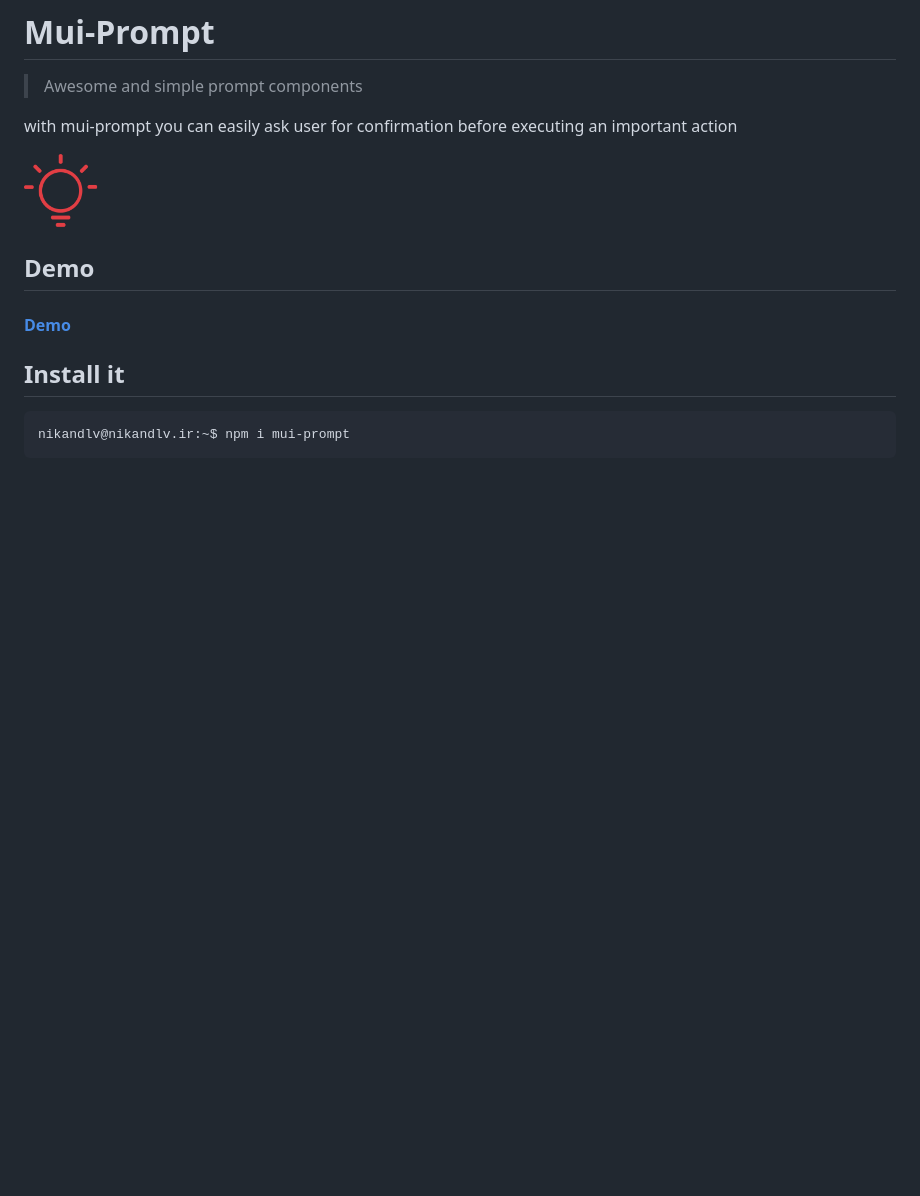
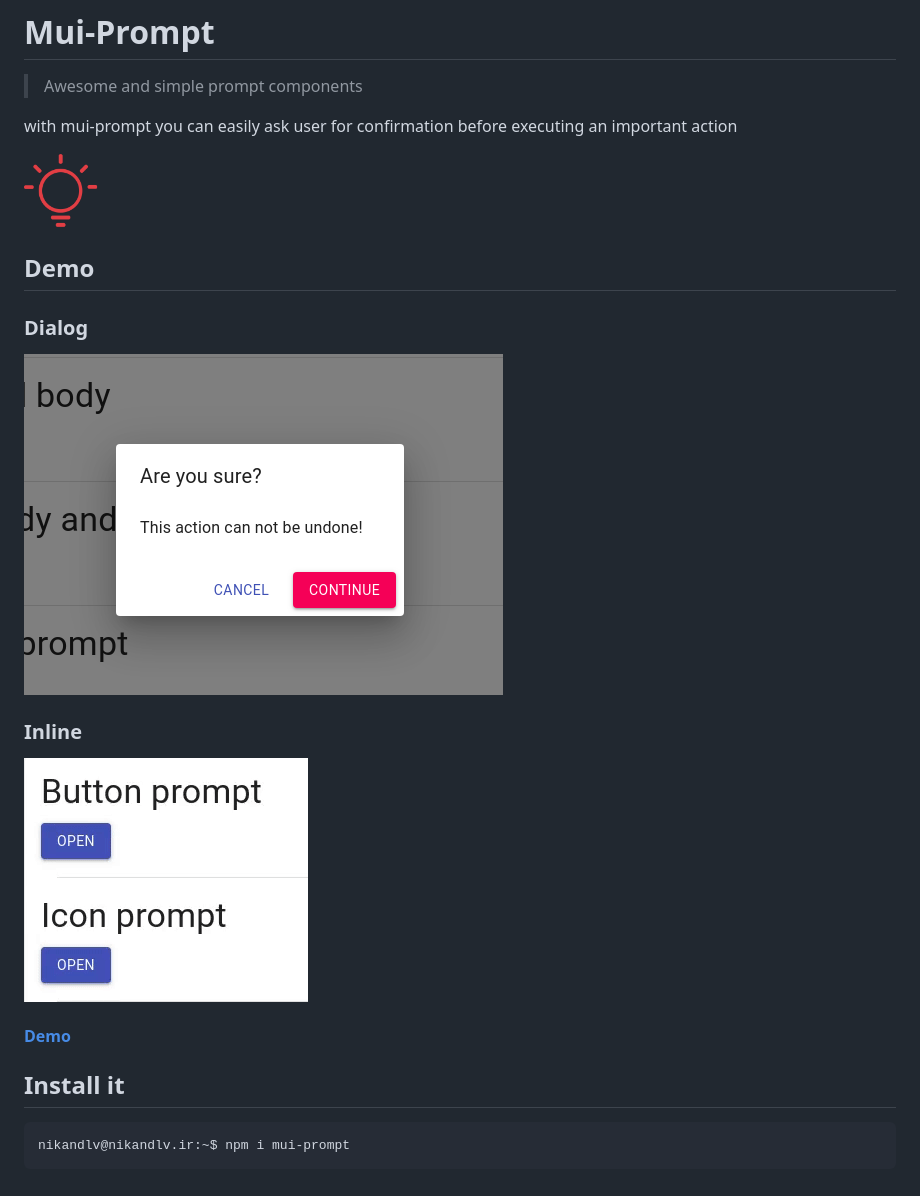
Before and after one commit to nikandlv/mui-prompt, a Markdown page: README.md, the part around the change. Drawn GitHub-style; pictures changed too: dialog.png (added), inline.gif (added); blank space fills up the shorter version.

Commit message:
Added demo screenshots

```diff
--- a/README.md
+++ b/README.md
@@ -6,8 +6,15 @@ with mui-prompt you can easily ask user for confirmation before executing an imp
 
 <img src="icon.png" alt="drawing" width="75"/>
 
+## Demo
 
-## Demo
+### Dialog
+
+<img src="dialog.png" alt="drawing" />
+
+### Inline
+
+<img src="inline.gif" alt="drawing" />
 
 #### [Demo](http://nikandlv.github.io/mui-prompt)
 
```
